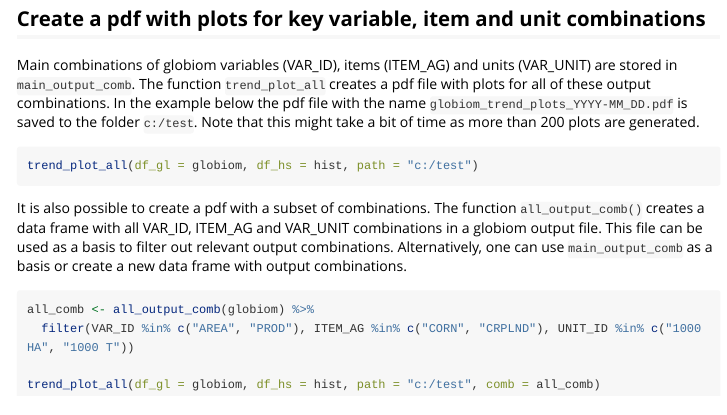
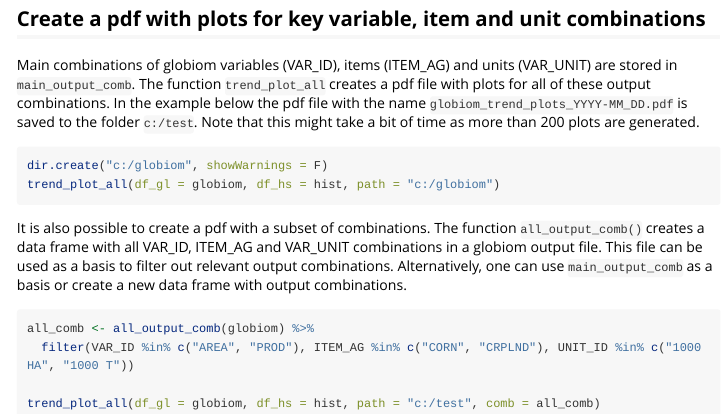
Before and after one commit to iiasa/globiomvis, an R Markdown document (vignettes/globiomtools2.Rmd): the page in a window 1100 px wide, from 1370 px down. Rendered offline with R 4.5, knitr and Pandoc, with nearby package versions; some code elsewhere in the file could not run offline; long lines of code are wrapped.

Commit message:
update vignette

````diff
--- a/vignettes/globiomtools2.Rmd
+++ b/vignettes/globiomtools2.Rmd
@@ -73,7 +73,8 @@ hist <- rgdx.param(file.path(globiom_path, "projects/TEMP/globiom_results/OUTPUT
 Main combinations of globiom variables (VAR_ID), items (ITEM_AG) and units (VAR_UNIT) are stored in `main_output_comb`. The function `trend_plot_all` creates a pdf file with plots for all of these output combinations. In the example below the pdf file with the name `globiom_trend_plots_YYYY-MM_DD.pdf` is saved to the folder `c:/test`. Note that this might take a bit of time as more than 200 plots are generated.
 
 ```{r eval=FALSE}
-trend_plot_all(df_gl = globiom, df_hs = hist, path = "c:/test")
+dir.create("c:/globiom", showWarnings = F)
+trend_plot_all(df_gl = globiom, df_hs = hist, path = "c:/globiom")
 ```
 
 It is also possible to create a pdf with a subset of combinations. The function `all_output_comb()` creates a data frame with all VAR_ID, ITEM_AG and VAR_UNIT combinations in a globiom output file. This file can be used as a basis to filter out relevant output combinations. Alternatively, one can use `main_output_comb` as a basis or create a new data frame with output combinations.
````
